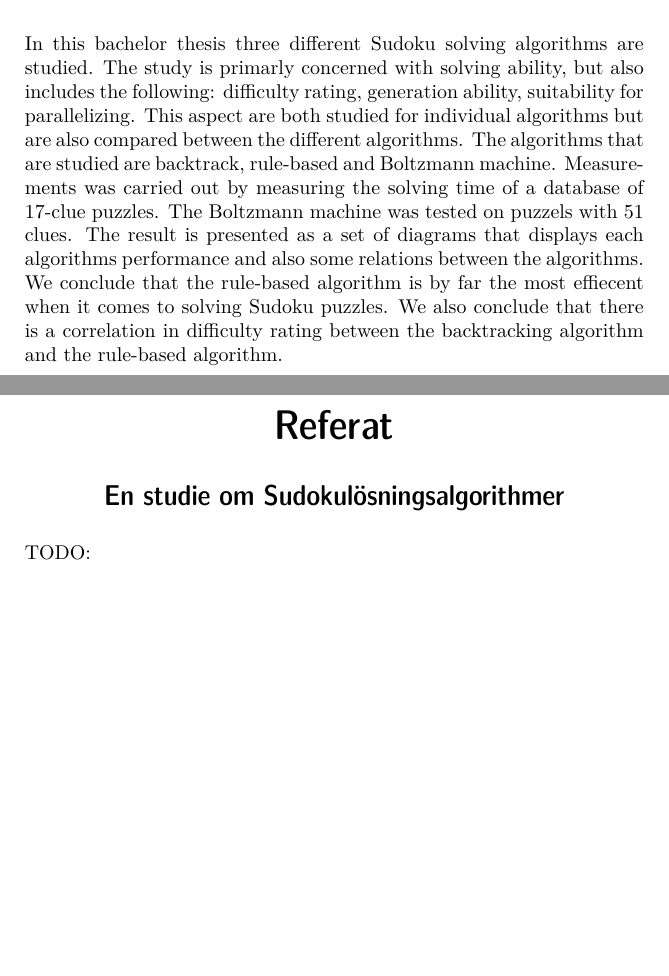
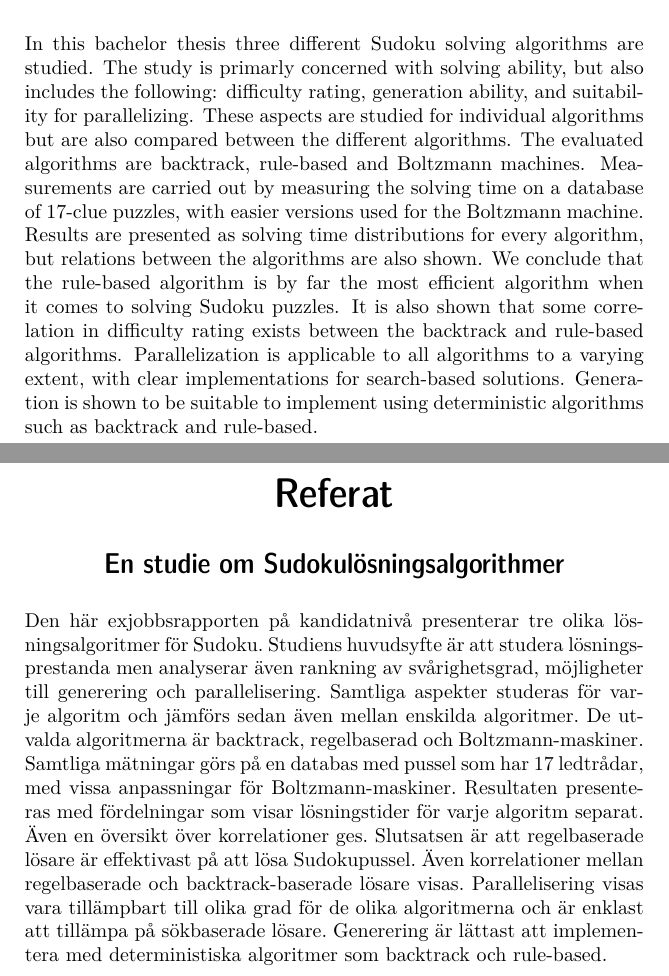
Before and after one commit to davnils/kex-sudoku, a LaTeX thesis (report/xjobb-en.tex): two parts of pages 3 and 4 of 79, joined at a grey line, cut so that both start at the same text, the shorter picture padded with empty space. The pictures show the PDF file report/xjobb-en.pdf that the author committed with the source.

Commit message:
Add bilingual abstract.

```diff
--- a/report/xjobb-en.tex
+++ b/report/xjobb-en.tex
@@ -28,19 +28,29 @@
 \selectlanguage{english}
 \begin{abstract}
 In this bachelor thesis three different Sudoku solving algorithms are studied.
-The study is primarly concerned with solving ability, but also includes the following: difficulty rating, generation ability, suitability for parallelizing.
-This aspect are both studied for individual algorithms but are also compared between the different algorithms.
-The algorithms that are studied are backtrack, rule-based and Boltzmann machine.
-Measurements was carried out by measuring the solving time of a database of 17-clue puzzles. The Boltzmann machine was tested on puzzels with 51 clues.
-The result is presented as a set of diagrams that displays each algorithms performance and also some relations between the algorithms.
-We conclude that the rule-based algorithm is by far the most effiecent when it comes to solving Sudoku puzzles.
-We also conclude that there is a correlation in difficulty rating between the backtracking algorithm and the rule-based algorithm.
-%Generation and parallelizing TODO
+The study is primarly concerned with solving ability, but also includes the following: difficulty rating, generation ability, and suitability for parallelizing.
+These aspects are studied for individual algorithms but are also compared between the different algorithms.
+The evaluated algorithms are backtrack, rule-based and Boltzmann machines.
+Measurements are carried out by measuring the solving time on a database of 17-clue puzzles, with easier versions used for the Boltzmann machine.
+Results are presented as solving time distributions for every algorithm, but relations between the algorithms are also shown.
+We conclude that the rule-based algorithm is by far the most efficient algorithm when it comes to solving Sudoku puzzles.
+It is also shown that some correlation in difficulty rating exists between the backtrack and rule-based algorithms.
+Parallelization is applicable to all algorithms to a varying extent, with clear implementations for search-based solutions.
+Generation is shown to be suitable to implement using deterministic algorithms such as backtrack and rule-based.
 
 \end{abstract}
 \clearpage
 \begin{foreignabstract}{swedish}
-TODO:
+Den här exjobbsrapporten på kandidatnivå presenterar tre olika lösningsalgoritmer för Sudoku.
+Studiens huvudsyfte är att studera lösningsprestanda men analyserar även rankning av svårighetsgrad, möjligheter till generering och parallelisering.
+Samtliga aspekter studeras för varje algoritm och jämförs sedan även mellan enskilda algoritmer.
+De utvalda algoritmerna är backtrack, regelbaserad och Boltzmann-maskiner.
+Samtliga mätningar görs på en databas med pussel som har 17 ledtrådar, med vissa anpassningar för Boltzmann-maskiner.
+Resultaten presenteras med fördelningar som visar lösningstider för varje algoritm separat. Även en översikt över korrelationer ges.
+Slutsatsen är att regelbaserade lösare är effektivast på att lösa Sudokupussel.
+Även korrelationer mellan regelbaserade och backtrack-baserade lösare visas.
+Parallelisering visas vara tillämpbart till olika grad för de olika algoritmerna och är enklast att tillämpa på sökbaserade lösare.
+Generering är lättast att implementera med deterministiska algoritmer som backtrack och rule-based.
 \end{foreignabstract}
 \clearpage
 \section{Statement of collaboration}
```
Also changed, not shown: report/xjobb-en.pdf.
